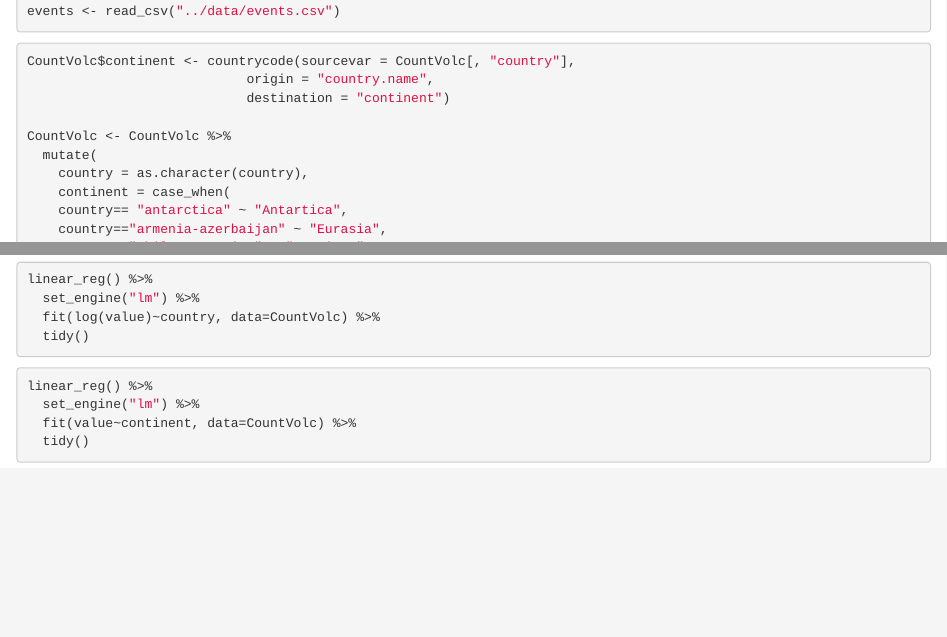
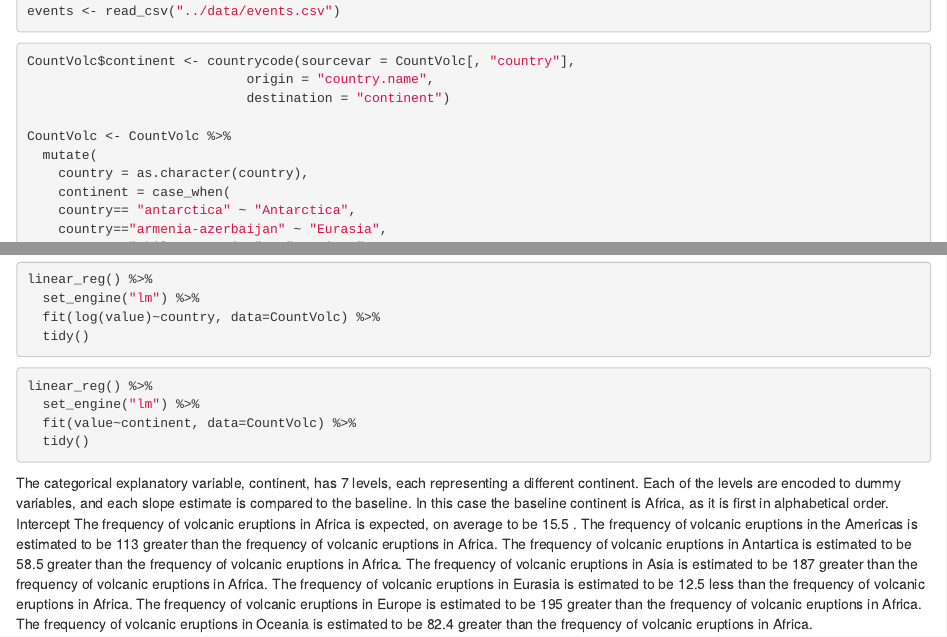
Before and after one commit to ids-s1-20/project-x404_pagenotfound, an R Markdown document (extra/ModelFreq~Country.Rmd): the page in a window 1100 px wide, from 460 px down, and a second part further down, joined at a grey line. Rendered offline with R 4.5, knitr and Pandoc, with nearby package versions; the code chunks are not run, so their results and figures are left out.

Commit message:
model of frequency vs continent, intercepts explaination began

````diff
--- a/extra/ModelFreq~Country.Rmd
+++ b/extra/ModelFreq~Country.Rmd
@@ -47,7 +47,7 @@ CountVolc <- CountVolc %>%
   mutate(
     country = as.character(country),
     continent = case_when(
-    country== "antarctica" ~ "Antartica",
+    country== "antarctica" ~ "Antarctica",
     country=="armenia-azerbaijan" ~ "Eurasia",
     country=="chile-argentina" ~ "Americas",
     country=="chile-bolivia" ~ "Americas",
@@ -96,3 +96,12 @@ linear_reg() %>%
   tidy()
 
 ```
+The categorical explanatory variable, continent, has 7 levels, each representing a different continent. Each of the levels are encoded to dummy variables, and each slope estimate is compared to the baseline. In this case the baseline continent is Africa, as it is first in alphabetical order.
+Intercept
+The frequency of volcanic eruptions in Africa is expected, on average to be 15.5 .
+The frequency of volcanic eruptions in the Americas is estimated to be 113 greater than the frequency of volcanic eruptions in Africa.
+The frequency of volcanic eruptions in Antartica is estimated to be 58.5 greater than the frequency of volcanic eruptions in Africa.
+The frequency of volcanic eruptions in Asia is estimated to be 187 greater than the frequency of volcanic eruptions in Africa.
+The frequency of volcanic eruptions in Eurasia is estimated to be 12.5 less than the frequency of volcanic eruptions in Africa.
+The frequency of volcanic eruptions in Europe is estimated to be 195 greater than the frequency of volcanic eruptions in Africa.
+The frequency of volcanic eruptions in Oceania is estimated to be 82.4 greater than the frequency of volcanic eruptions in Africa.
````
